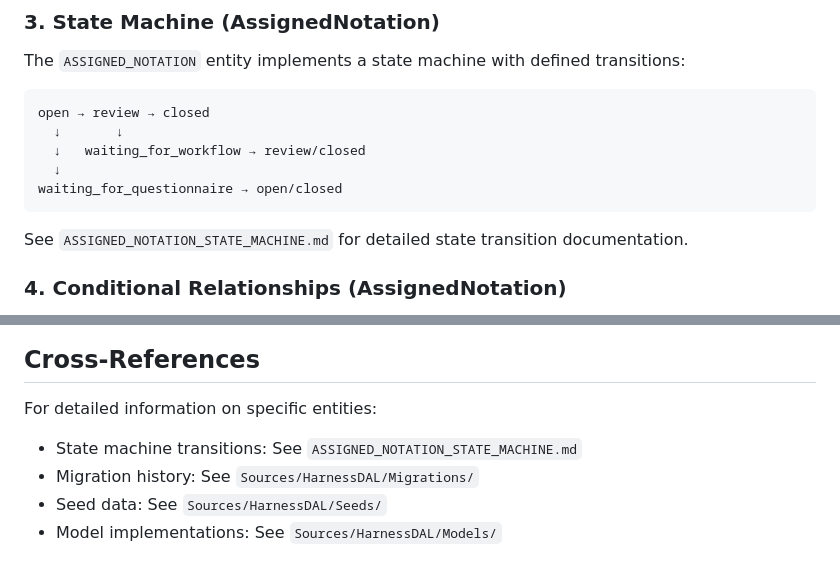
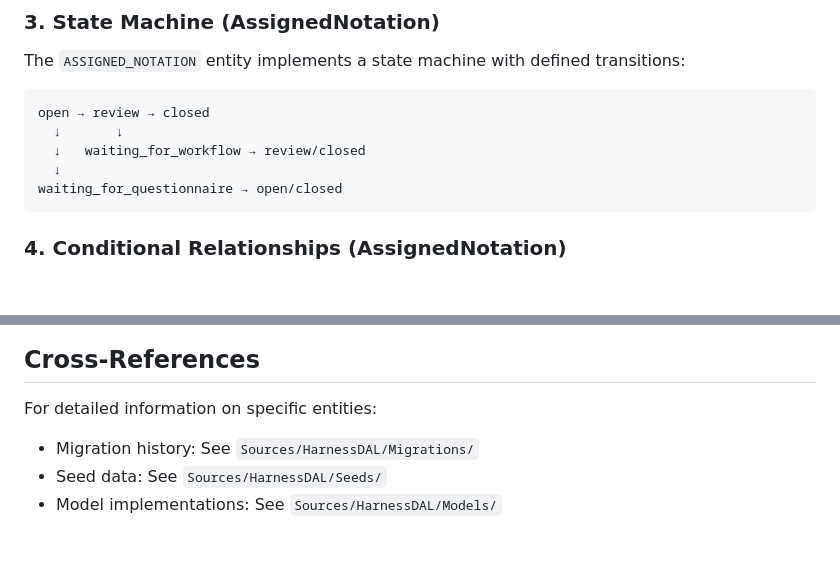
Before and after one commit to neon-law-foundation/Harness, a Markdown page: Sources/HarnessDAL/ERD.md, 2 parts joined by grey strips. GitHub-like rendering; blank space fills up the shorter version.

````diff
--- a/Sources/HarnessDAL/ERD.md
+++ b/Sources/HarnessDAL/ERD.md
@@ -281,8 +281,6 @@ open → review → closed
 waiting_for_questionnaire → open/closed
 ```
 
-See `ASSIGNED_NOTATION_STATE_MACHINE.md` for detailed state transition documentation.
-
 ### 4. Conditional Relationships (AssignedNotation)
 
 The `ASSIGNED_NOTATION` entity's foreign keys are conditionally required based
@@ -443,7 +441,6 @@ The following entities use JSONB for flexible structured data:
 
 For detailed information on specific entities:
 
-- State machine transitions: See `ASSIGNED_NOTATION_STATE_MACHINE.md`
 - Migration history: See `Sources/HarnessDAL/Migrations/`
 - Seed data: See `Sources/HarnessDAL/Seeds/`
 - Model implementations: See `Sources/HarnessDAL/Models/`
````
Also changed, not shown: README.md (+0 -14 lines).
